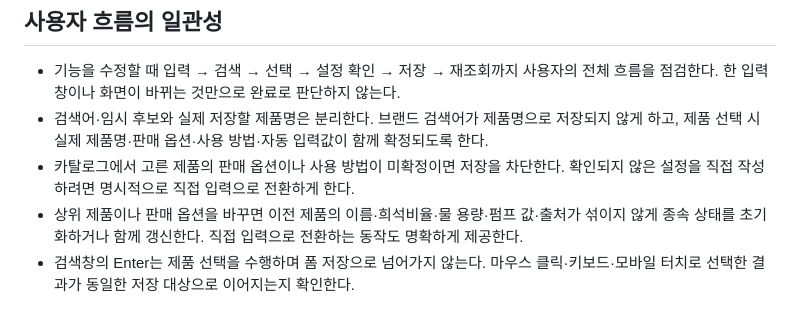
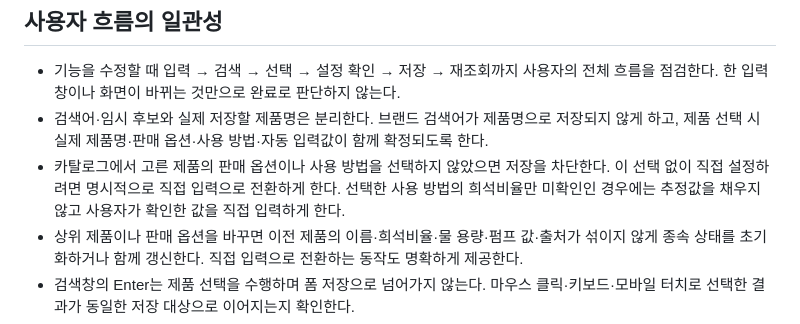
Before and after one commit to winstar0070/carwash.yunseok.kr, a Markdown page: AGENT.md, the part around the change. GitHub-like rendering.

Commit message:
docs: 미확인 희석비율과 미선택 상태 지침 구분

```diff
--- a/AGENT.md
+++ b/AGENT.md
@@ -32,7 +32,7 @@
 
 - 기능을 수정할 때 입력 → 검색 → 선택 → 설정 확인 → 저장 → 재조회까지 사용자의 전체 흐름을 점검한다. 한 입력창이나 화면이 바뀌는 것만으로 완료로 판단하지 않는다.
 - 검색어·임시 후보와 실제 저장할 제품명은 분리한다. 브랜드 검색어가 제품명으로 저장되지 않게 하고, 제품 선택 시 실제 제품명·판매 옵션·사용 방법·자동 입력값이 함께 확정되도록 한다.
-- 카탈로그에서 고른 제품의 판매 옵션이나 사용 방법이 미확정이면 저장을 차단한다. 확인되지 않은 설정을 직접 작성하려면 명시적으로 직접 입력으로 전환하게 한다.
+- 카탈로그에서 고른 제품의 판매 옵션이나 사용 방법을 선택하지 않았으면 저장을 차단한다. 이 선택 없이 직접 설정하려면 명시적으로 직접 입력으로 전환하게 한다. 선택한 사용 방법의 희석비율만 미확인인 경우에는 추정값을 채우지 않고 사용자가 확인한 값을 직접 입력하게 한다.
 - 상위 제품이나 판매 옵션을 바꾸면 이전 제품의 이름·희석비율·물 용량·펌프 값·출처가 섞이지 않게 종속 상태를 초기화하거나 함께 갱신한다. 직접 입력으로 전환하는 동작도 명확하게 제공한다.
 - 검색창의 Enter는 제품 선택을 수행하며 폼 저장으로 넘어가지 않는다. 마우스 클릭·키보드·모바일 터치로 선택한 결과가 동일한 저장 대상으로 이어지는지 확인한다.
 - 신규 저장뿐 아니라 기존 항목 수정, 취소 후 재진입, 재검색·재선택, 빈 결과, API 실패와 오프라인, 범위 비율과 정량 투입 제한을 실제 흐름으로 검증한다. 저장한 이름과 수치가 목록·계산·백업·동기화에서도 같은 의미를 유지하는지 관련 경로를 확인한다.
```
